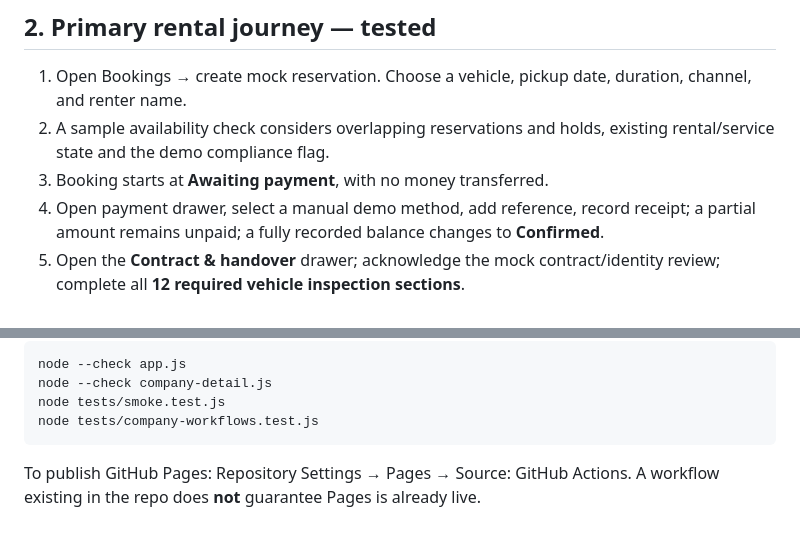
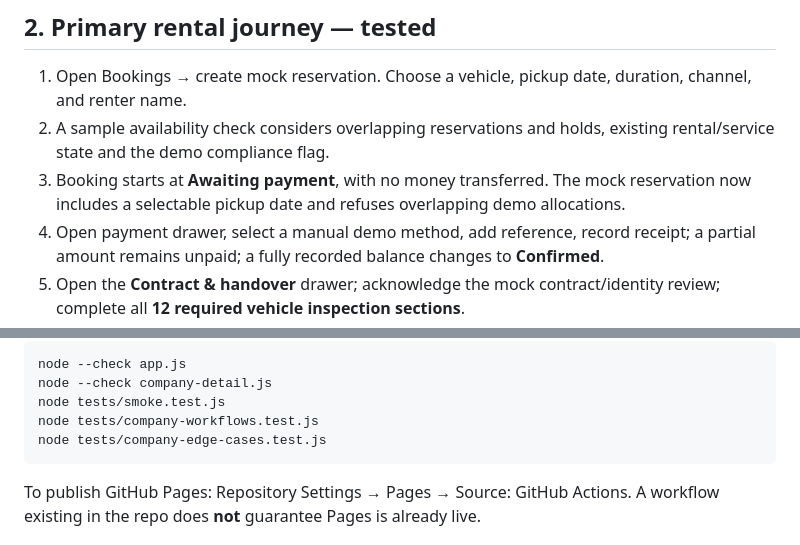
Before and after one commit to Sean-steve/Sage-Auto-v2, a Markdown page: docs/PHASE_3B_COMPANY_OPERATIONS.md, 2 parts joined by grey strips. Rendered like a GitHub page.

Commit message:
docs: record pickup date and negative-path test coverage

```diff
--- a/docs/PHASE_3B_COMPANY_OPERATIONS.md
+++ b/docs/PHASE_3B_COMPANY_OPERATIONS.md
@@ -42,7 +42,7 @@ The existing **Overview, Bookings and Rentals** pages remain, but booking transi
 
 1. Open Bookings → create mock reservation. Choose a vehicle, pickup date, duration, channel, and renter name.
 2. A sample availability check considers overlapping reservations and holds, existing rental/service state and the demo compliance flag.
-3. Booking starts at **Awaiting payment**, with no money transferred.
+3. Booking starts at **Awaiting payment**, with no money transferred. The mock reservation now includes a selectable pickup date and refuses overlapping demo allocations.
 4. Open payment drawer, select a manual demo method, add reference, record receipt; a partial amount remains unpaid; a fully recorded balance changes to **Confirmed**.
 5. Open the **Contract & handover** drawer; acknowledge the mock contract/identity review; complete all **12 required vehicle inspection sections**.
 6. If a defect is flagged, record issues and block handover. If no defects, compliant and no overlapping active rental, transition **Confirmed → Active**, set vehicle **On rental**, and record inspection.
@@ -101,6 +101,7 @@ Tests require Node:
     node --check company-detail.js
     node tests/smoke.test.js
     node tests/company-workflows.test.js
+    node tests/company-edge-cases.test.js
 
 To publish GitHub Pages: Repository Settings → Pages → Source: GitHub Actions. A workflow existing in the repo does **not** guarantee Pages is already live.
 
```
